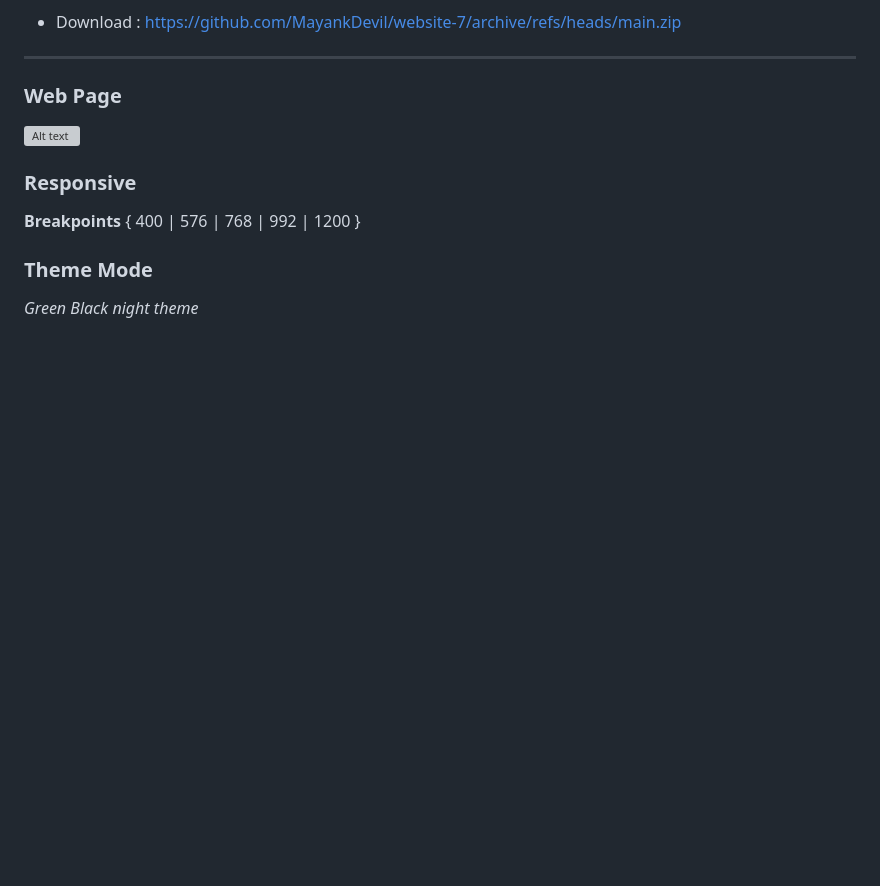
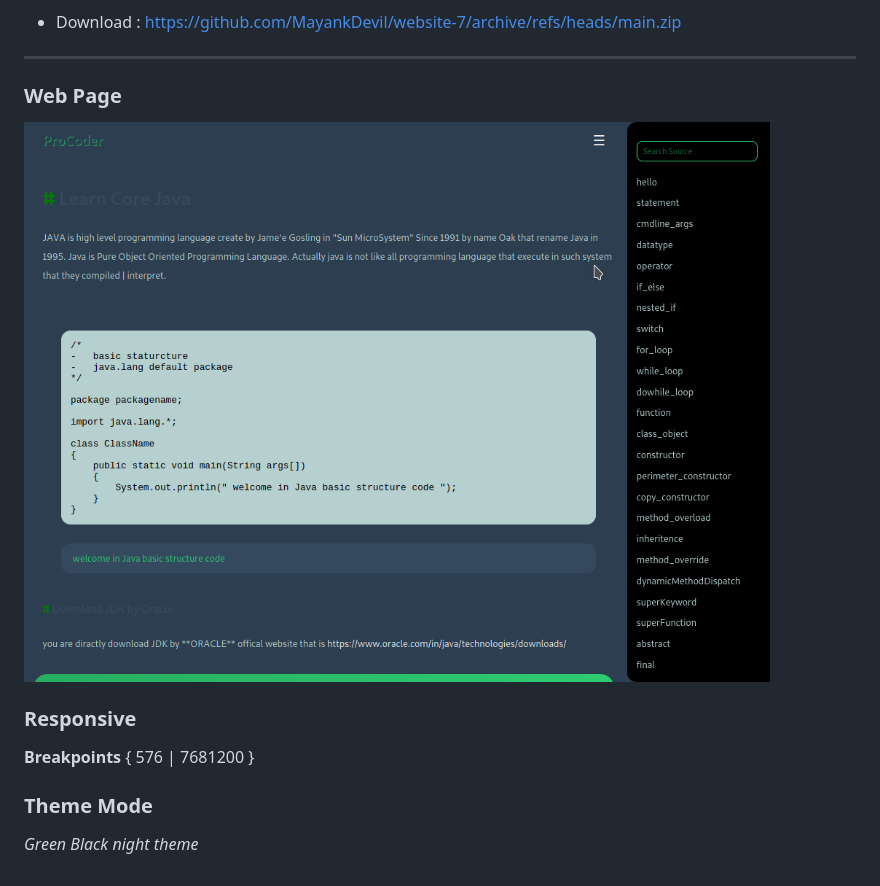
Before and after one commit to MayankDevil/Java_website, a Markdown page: README.md, the part around the change. GitHub-like rendering; pictures changed too: data/LearnCoreJava.png (added); blank space fills up the shorter version; grey boxes are pictures that could not be loaded.

Commit message:
Add /data OR Update other

```diff
--- a/README.md
+++ b/README.md
@@ -34,11 +34,11 @@
 
 ### Web Page
 
-![Alt text](./data/HomePage.png "HomePage")
+![Alt text](./data/LearnCoreJava.png "HomePage")
 
 ### Responsive
 
-**Breakpoints** { 400 | 576 | 768 | 992 | 1200 }
+**Breakpoints** { 576 | 7681200 }
 
 ### Theme Mode
 
```
Also changed, not shown: 3 other files.
